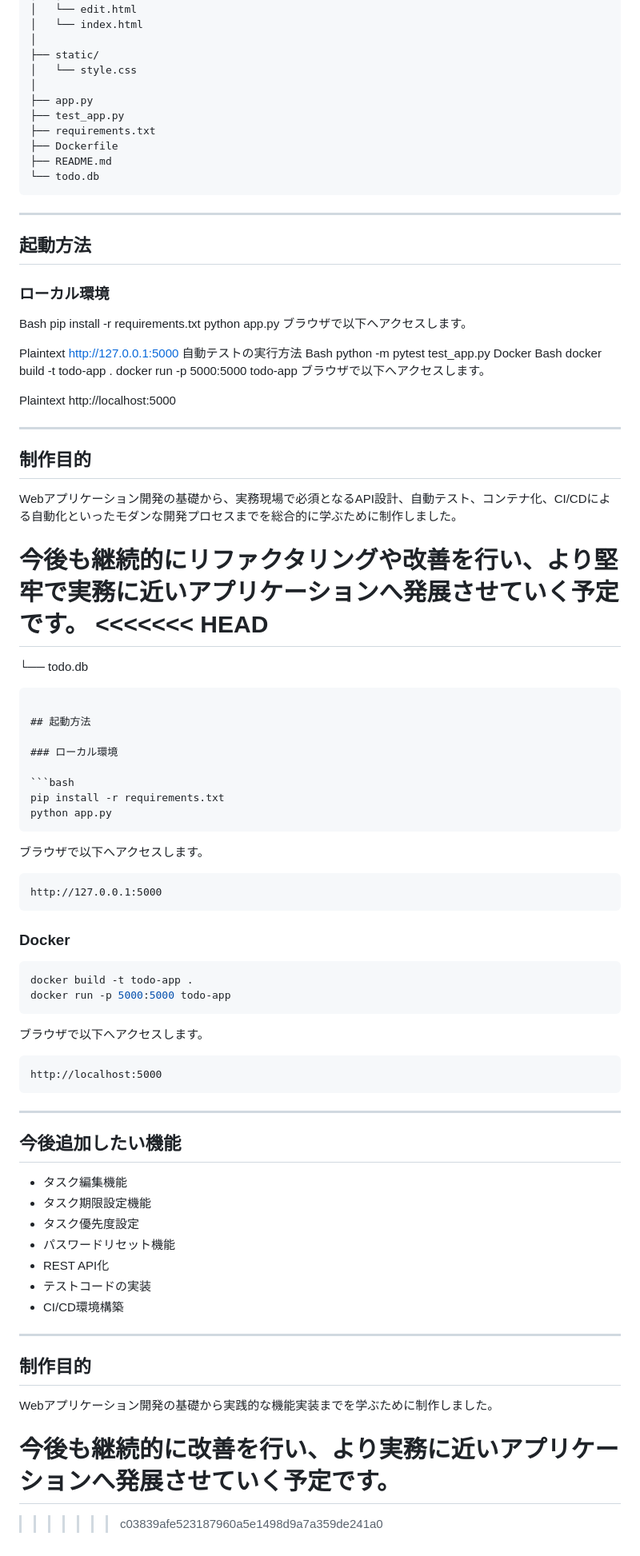
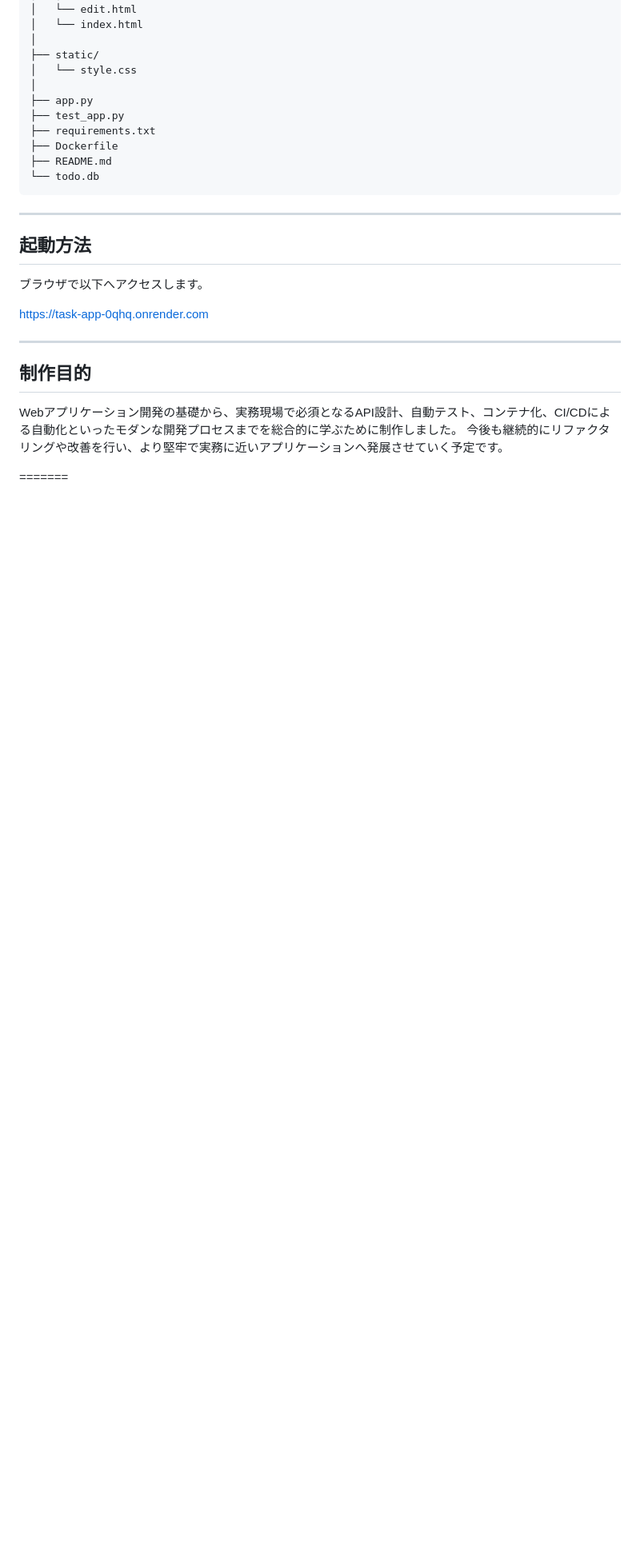
Before and after one commit to kaitom1796-max/task-app, a Markdown page: README.md, the part around one of its changes. Shown at 80% size. Rendered like a GitHub page; blank space fills up the shorter version.

Commit message:
Refactor README to resolve merge conflicts
Removed merge conflict markers and cleaned up README content.

````diff
--- a/README.md
+++ b/README.md
@@ -217,83 +179,15 @@ task-app/
 
 ## 起動方法
 
-### ローカル環境
-Bash
-pip install -r requirements.txt
-python app.py
 ブラウザで以下へアクセスします。
 
-Plaintext
-[http://127.0.0.1:5000](http://127.0.0.1:5000)
-自動テストの実行方法
-Bash
-python -m pytest test_app.py
-Docker
-Bash
-docker build -t todo-app .
-docker run -p 5000:5000 todo-app
-ブラウザで以下へアクセスします。
-
-Plaintext
-http://localhost:5000
-
----
-
-## 制作目的
-Webアプリケーション開発の基礎から、実務現場で必須となるAPI設計、自動テスト、コンテナ化、CI/CDによる自動化といったモダンな開発プロセスまでを総合的に学ぶために制作しました。
-
-今後も継続的にリファクタリングや改善を行い、より堅牢で実務に近いアプリケーションへ発展させていく予定です。
-<<<<<<< HEAD
-=======
-└── todo.db
-```
-
-## 起動方法
-
-### ローカル環境
-
-```bash
-pip install -r requirements.txt
-python app.py
-```
-
-ブラウザで以下へアクセスします。
-
-```text
-http://127.0.0.1:5000
-```
-
-### Docker
-
-```bash
-docker build -t todo-app .
-docker run -p 5000:5000 todo-app
-```
-
-ブラウザで以下へアクセスします。
-
-```text
-http://localhost:5000
-```
-
----
-
-## 今後追加したい機能
-
-* タスク編集機能
-* タスク期限設定機能
-* タスク優先度設定
-* パスワードリセット機能
-* REST API化
-* テストコードの実装
-* CI/CD環境構築
+https://task-app-0qhq.onrender.com
 
 ---
 
 ## 制作目的
 
-Webアプリケーション開発の基礎から実践的な機能実装までを学ぶために制作しました。
+Webアプリケーション開発の基礎から、実務現場で必須となるAPI設計、自動テスト、コンテナ化、CI/CDによる自動化といったモダンな開発プロセスまでを総合的に学ぶために制作しました。
+今後も継続的にリファクタリングや改善を行い、より堅牢で実務に近いアプリケーションへ発展させていく予定です。
 
-今後も継続的に改善を行い、より実務に近いアプリケーションへ発展させていく予定です。
 =======
->>>>>>> c03839afe523187960a5e1498d9a7a359de241a0
````
Also changed, not shown: other parts of README.md (+7 -45 lines).
